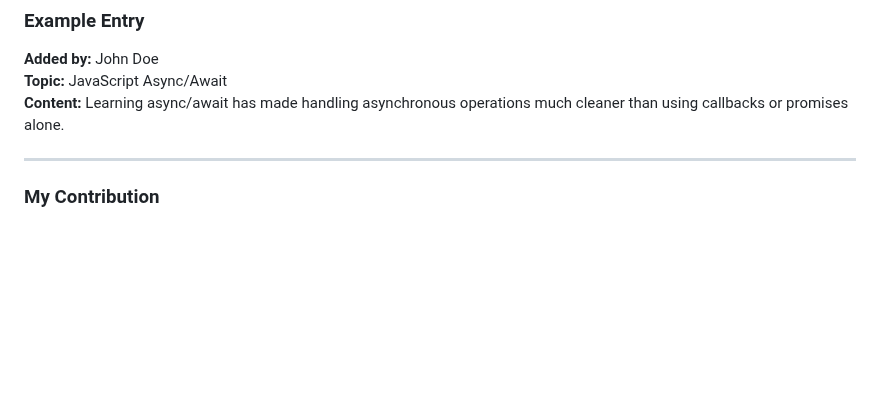
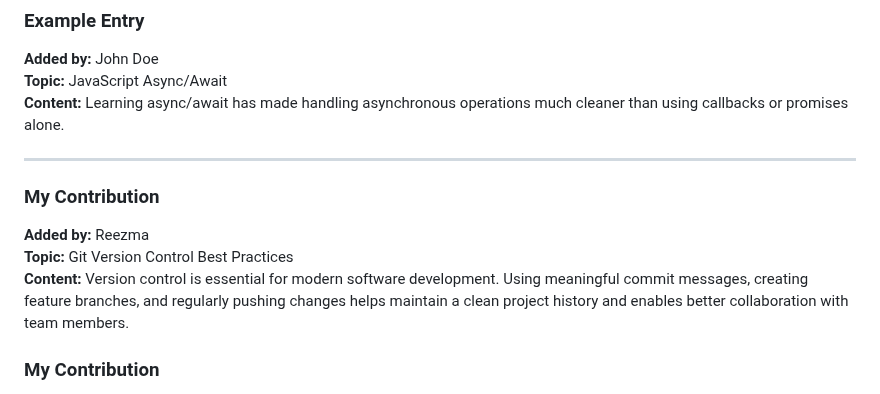
Before and after one commit to nisalgunawardhana/Github-for-beginners, a Markdown page: practice-file.md, the part around the change. Drawn GitHub-style; blank space fills up the shorter version.

Commit message:
Add first contribution about Git best practices

```diff
--- a/practice-file.md
+++ b/practice-file.md
@@ -52,6 +52,11 @@ This file is designed for you to practice making changes, commits, and pull requ
 ---
 
 <!-- 👇 ADD YOUR CONTENT BELOW THIS LINE 👇 -->
+
+### My Contribution
+**Added by:** Reezma
+**Topic:** Git Version Control Best Practices
+**Content:** Version control is essential for modern software development. Using meaningful commit messages, creating feature branches, and regularly pushing changes helps maintain a clean project history and enables better collaboration with team members.
 
 ### My Contribution
 **Added by:** [Your Name]
```
